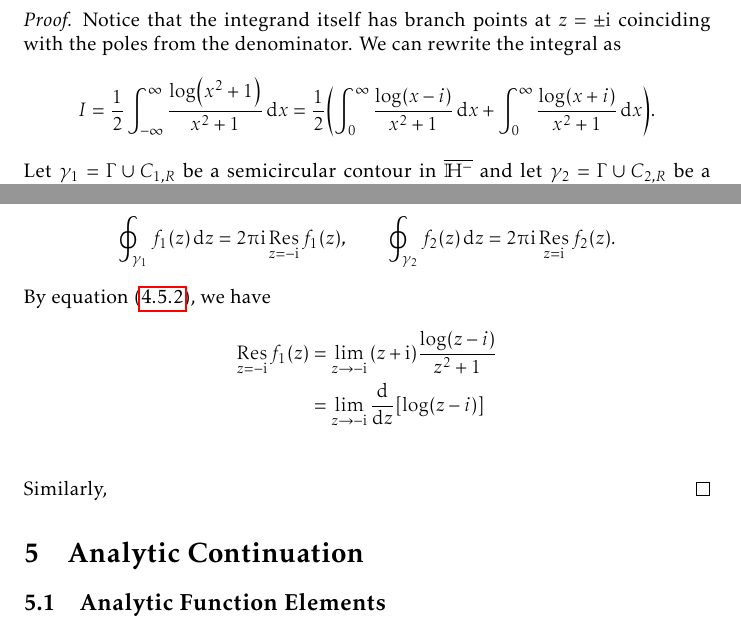
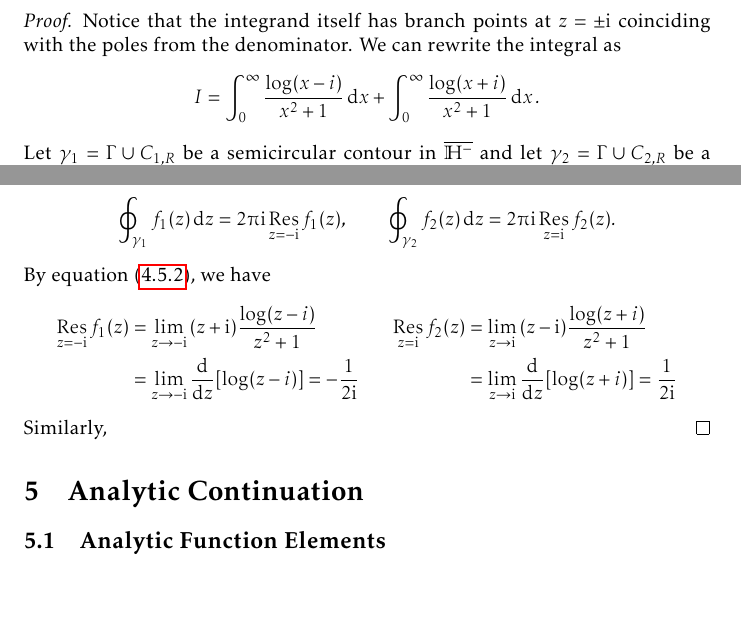
Before and after one commit to slipperking/complex-analysis-latex, a LaTeX document (main.tex): two parts of page 130 of 169, joined at a grey line, cut so that both start at the same text, the shorter picture padded with empty space. Compiled offline with pdfLaTeX.

Commit message:
overleaf_to_git (Tue Aug 26 18:38:06 2025 -0700): update main.tex from r20682 to r20687

```diff
--- a/main.tex
+++ b/main.tex
@@ -3030,7 +3030,7 @@ In the case that a branch point singularity is present on the contour, we may at
     Evaluate \(I=\int_0^\infty\frac{\log(x^2+1)}{x^2+1}\ddx\).
 \end{example}
 \begin{proof}
-    Notice that the integrand itself has branch points at \(z=\pm\ii\) coinciding with the poles from the denominator. We can rewrite the integral as \[I=\frac{1}{2}\int_{-\infty}^{\infty}\frac{\log(x^2+1)}{x^2+1}\ddx=\frac{1}{2}\qty(\int_0^{\infty}\frac{\log(x-i)}{x^2+1}\ddx+\int_0^{\infty}\frac{\log(x+i)}{x^2+1}\ddx).\]
+    Notice that the integrand itself has branch points at \(z=\pm\ii\) coinciding with the poles from the denominator. We can rewrite the integral as \[I=\int_0^{\infty}\frac{\log(x-i)}{x^2+1}\ddx+\int_0^{\infty}\frac{\log(x+i)}{x^2+1}\ddx.\]
     Let \(\gamma_1=\Gamma\cup C_{1,R}\) be a semicircular contour in \(\overline{\mathbb{H}^-}\) and let \(\gamma_2=\Gamma\cup C_{2,R}\) be a semicircular contour in \(\overline{\mathbb{H}^+}\). Concretely, \[\Gamma=\cbraces{-R\leq x\leq R},\quad C_{1,R}=\cbraces{R\ee^{\ii\theta}}{\piup\leq\theta\leq2\piup},\quad C_{2,R}=\cbraces{R\ee^{\ii\theta}}{0\leq\theta\leq\piup}.\]
     Let \(f_1(z)=\frac{\log(z-i)}{z^2+1}\), whose logarithm satisfies \([\piup,2\piup]\subset\Im\qty[\log(\mathbb{C}^*)],\) and \(f_2(z)=\frac{\log(z+i)}{z^2+1}\), whose branch is selected to satisfy \([0,\piup]\subset\Im\qty[\log(\mathbb{C}^*)]\).
 
@@ -3038,8 +3038,8 @@ In the case that a branch point singularity is present on the contour, we may at
     \[\oint_{\gamma_1}f_1(z)\ddz=2\piup\ii\residue_{z=-\ii}f_1(z),\qquad\oint_{\gamma_2}f_2(z)\ddz=2\piup\ii\residue_{z=\ii}f_2(z).\]
     By equation~\eqref{eq:residueatpole}, we have
     \begin{align*}
-        \residue_{z=-\ii}f_1(z) & =\lim_{z\to -\ii}\qty(z+\ii)\frac{\log(z-i)}{z^2+1}      \\
-        & =\lim_{z\to -\ii}\dv{z}[\log(z-i)] \\
+        \residue_{z=-\ii}f_1(z) & =\lim_{z\to -\ii}\qty(z+\ii)\frac{\log(z-i)}{z^2+1}     &\residue_{z=\ii}f_2(z) & =\lim_{z\to \ii}\qty(z-\ii)\frac{\log(z+i)}{z^2+1}      \\
+        & =\lim_{z\to -\ii}\dv{z}[\log(z-i)]=-\frac{1}{2\ii}&&=\lim_{z\to \ii}\dv{z}[\log(z+i)]=\frac{1}{2\ii}
     \end{align*}
     Similarly,
 \end{proof}
```
